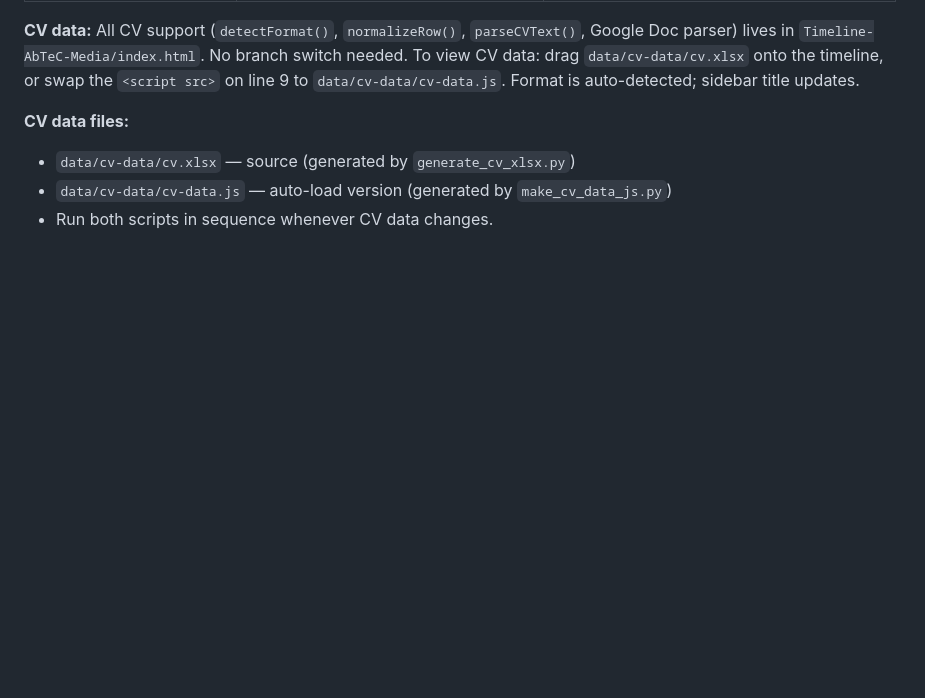
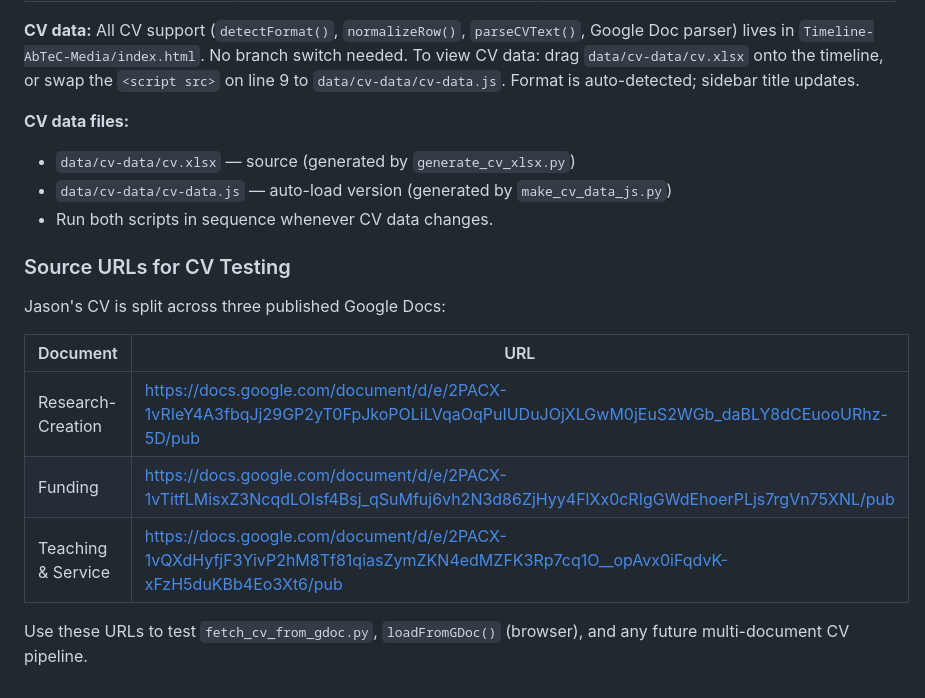
Before and after one commit to North-Fork/Timeline, a Markdown page: CLAUDE.md, the part around the change. Rendered like a GitHub page; blank space fills up the shorter version.

Commit message:
CLAUDE.md: add CV source Google Doc URLs under new section
Documents the three published Google Docs (Research-Creation, Funding,
Teaching & Service) used as source for CV data pipeline testing.

Co-Authored-By: Claude Sonnet 4.6 <noreply@anthropic.com>

```diff
--- a/CLAUDE.md
+++ b/CLAUDE.md
@@ -139,3 +139,16 @@ on line 9 to `data/cv-data/cv-data.js`. Format is auto-detected; sidebar title u
 - `data/cv-data/cv.xlsx` — source (generated by `generate_cv_xlsx.py`)
 - `data/cv-data/cv-data.js` — auto-load version (generated by `make_cv_data_js.py`)
 - Run both scripts in sequence whenever CV data changes.
+
+### Source URLs for CV Testing
+
+Jason's CV is split across three published Google Docs:
+
+| Document | URL |
+|---|---|
+| Research-Creation | https://docs.google.com/document/d/e/2PACX-1vRIeY4A3fbqJj29GP2yT0FpJkoPOLiLVqaOqPuIUDuJOjXLGwM0jEuS2WGb_daBLY8dCEuooURhz-5D/pub |
+| Funding | https://docs.google.com/document/d/e/2PACX-1vTitfLMisxZ3NcqdLOIsf4Bsj_qSuMfuj6vh2N3d86ZjHyy4FlXx0cRIgGWdEhoerPLjs7rgVn75XNL/pub |
+| Teaching & Service | https://docs.google.com/document/d/e/2PACX-1vQXdHyfjF3YivP2hM8Tf81qiasZymZKN4edMZFK3Rp7cq1O__opAvx0iFqdvK-xFzH5duKBb4Eo3Xt6/pub |
+
+Use these URLs to test `fetch_cv_from_gdoc.py`, `loadFromGDoc()` (browser), and any
+future multi-document CV pipeline.
```
